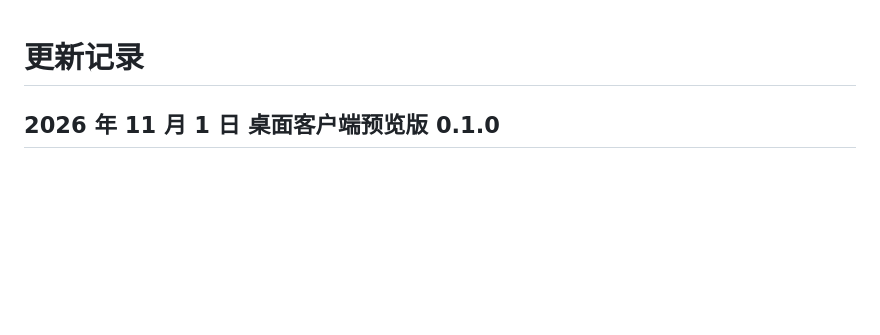
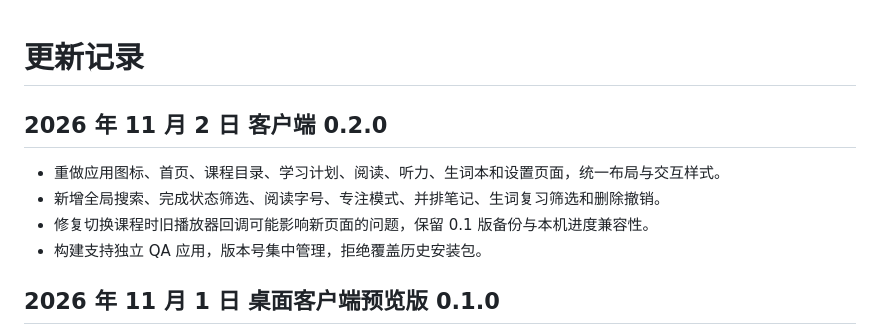
Before and after one commit to RayXBuilds/ielts-english-roadmap, a Markdown page: CHANGELOG.md, the part around the change. Drawn GitHub-style; blank space fills up the shorter version.

```diff
--- a/CHANGELOG.md
+++ b/CHANGELOG.md
@@ -1,4 +1,11 @@
 # 更新记录
+
+## 2026 年 11 月 2 日 客户端 0.2.0
+
+- 重做应用图标、首页、课程目录、学习计划、阅读、听力、生词本和设置页面，统一布局与交互样式。
+- 新增全局搜索、完成状态筛选、阅读字号、专注模式、并排笔记、生词复习筛选和删除撤销。
+- 修复切换课程时旧播放器回调可能影响新页面的问题，保留 0.1 版备份与本机进度兼容性。
+- 构建支持独立 QA 应用，版本号集中管理，拒绝覆盖历史安装包。
 
 ## 2026 年 11 月 1 日 桌面客户端预览版 0.1.0
 
```
Also changed, not shown: README.md (+2 -2 lines), client/README.md (+13 -3 lines), docs/maintenance/2026-11-02-client.md (added, +11 -0 lines), client/assets/app-icon.png (added), 11 other files.
